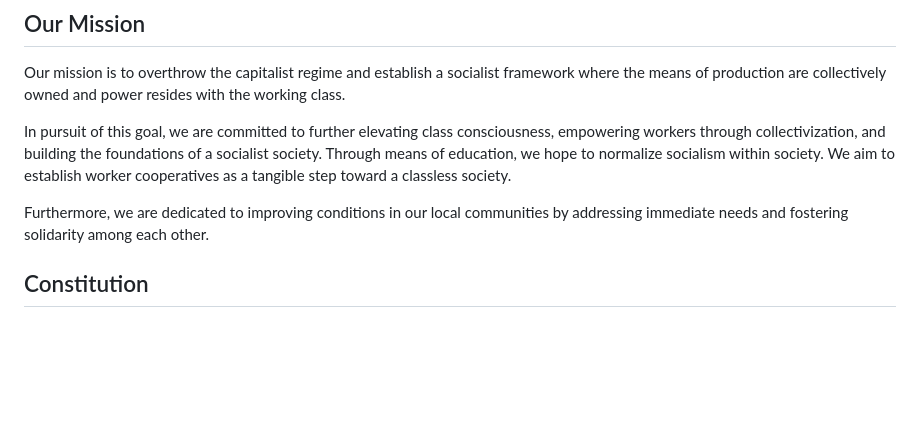
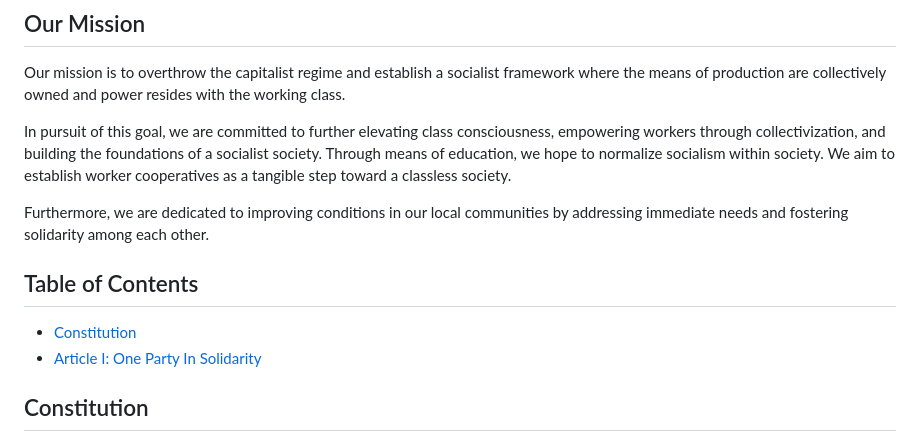
Before and after one commit to unnwa/RedBanner-Website, a Markdown page: constitution.md, the part around the change. Drawn GitHub-style; blank space fills up the shorter version.

Commit message:
Table of Contents testing

```diff
--- a/constitution.md
+++ b/constitution.md
@@ -9,6 +9,10 @@ Our mission is to overthrow the capitalist regime and establish a socialist fram
 In pursuit of this goal, we are committed to further elevating class consciousness, empowering workers through collectivization, and building the foundations of a socialist society. Through means of education, we hope to normalize socialism within society. We aim to establish worker cooperatives as a tangible step toward a classless society.
 
 Furthermore, we are dedicated to improving conditions in our local communities by addressing immediate needs and fostering solidarity among each other.
+
+## Table of Contents
+- [Constitution](https://github.com/unnwa/RedBanner-Website/blob/gh-pages/constitution.md)
+- [Article I: One Party In Solidarity](#Article-I:-One-Party-In-Solidarity)
 
 ## Constitution
 
```
